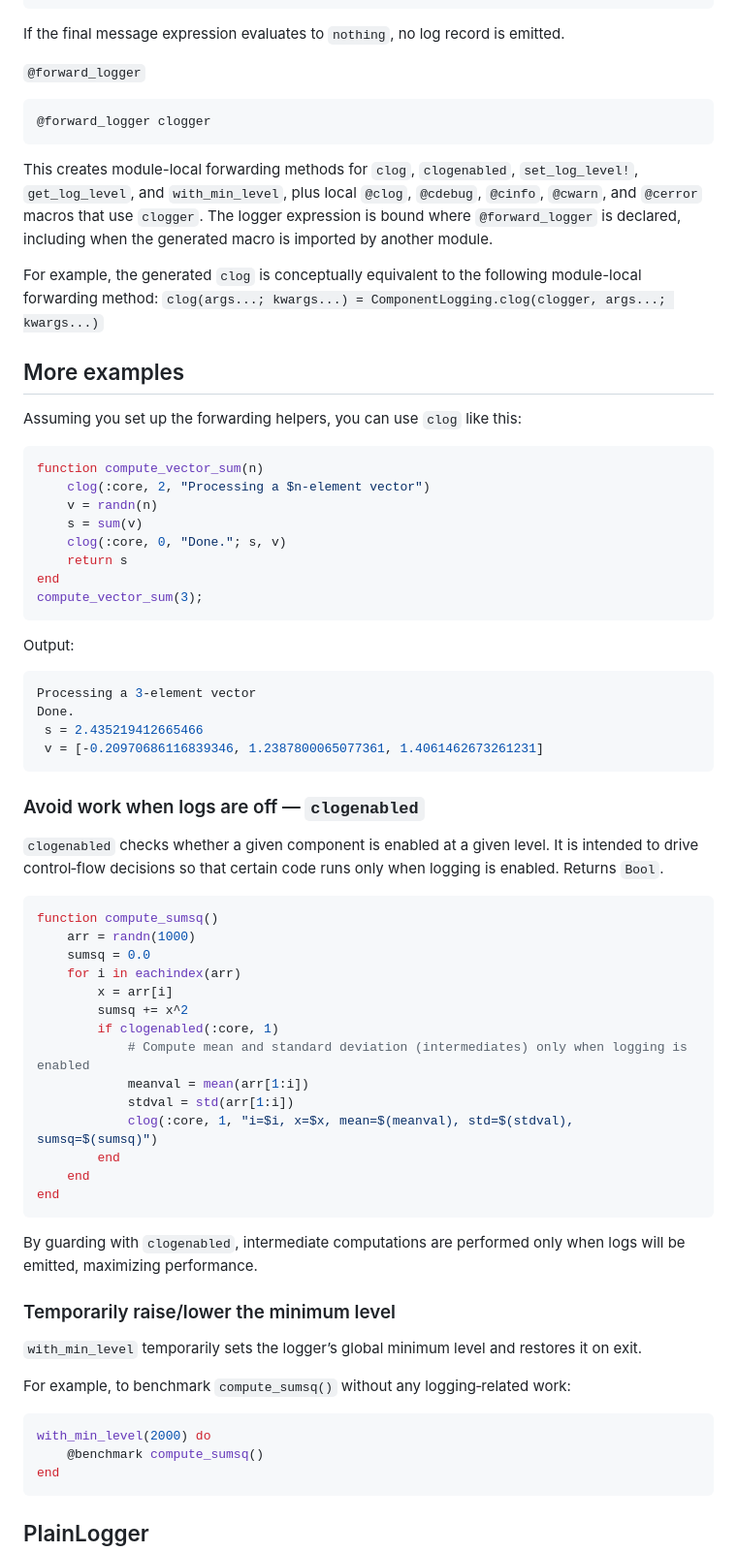
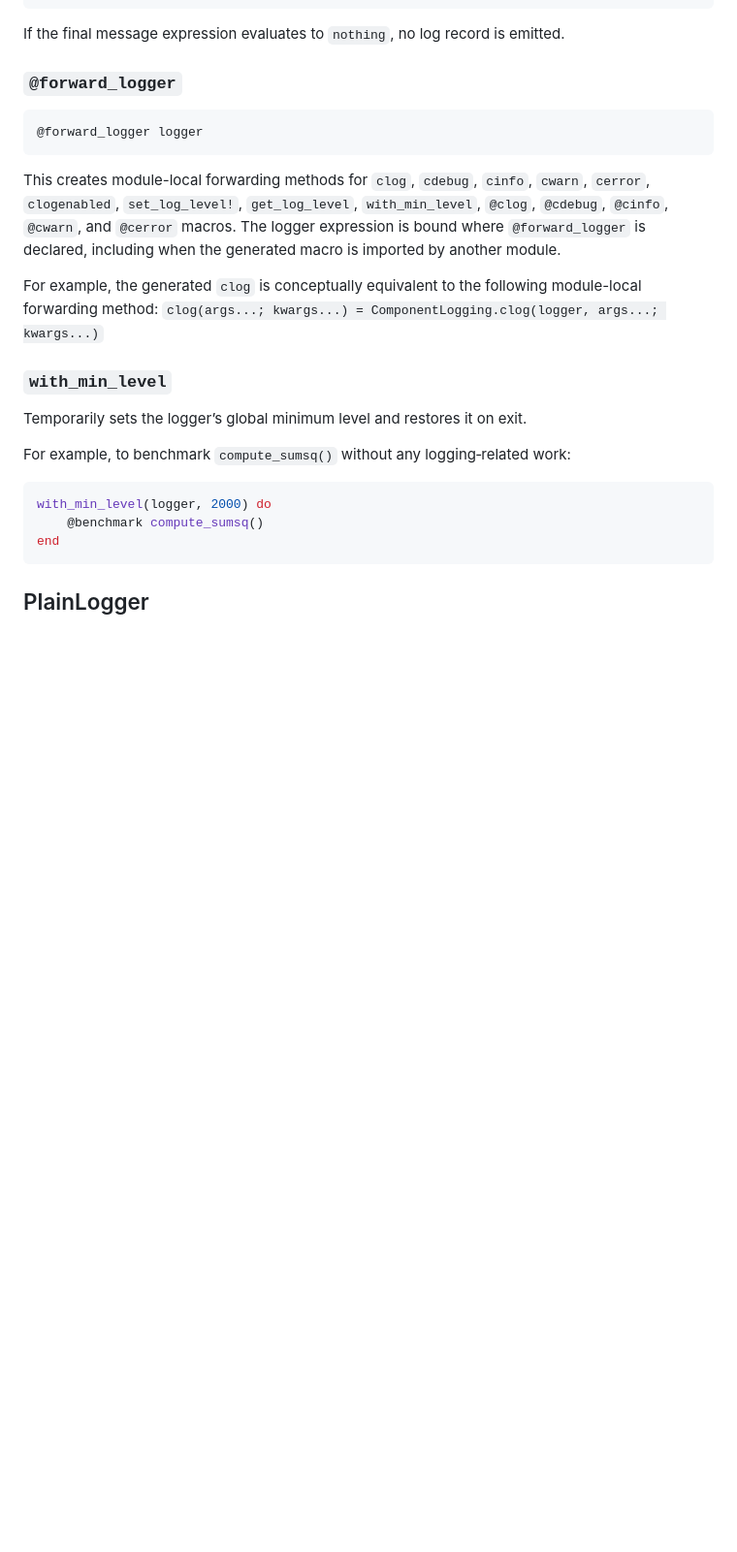
Before and after one commit to JuliaLogging/ComponentLogging.jl, a Markdown page: README.md, the part around one of its changes. Shown at 97% size. GitHub-like rendering; blank space fills up the shorter version.

Commit message:
change: update readme and docs

````diff
--- a/README.md
+++ b/README.md
@@ -157,75 +156,28 @@ end
 
 If the final message expression evaluates to `nothing`, no log record is emitted.
 
-`@forward_logger`
+### `@forward_logger`
 
 ```julia
-@forward_logger clogger
+@forward_logger logger
 ```
 
-This creates module-local forwarding methods for `clog`, `clogenabled`,
-`set_log_level!`, `get_log_level`, and `with_min_level`, plus local `@clog`, `@cdebug`, `@cinfo`, `@cwarn`, and `@cerror` macros that use `clogger`. The logger expression is bound where
+This creates module-local forwarding methods for `clog`, `cdebug`, `cinfo`, `cwarn`, `cerror`, `clogenabled`,
+`set_log_level!`, `get_log_level`, `with_min_level`, `@clog`, `@cdebug`, `@cinfo`, `@cwarn`, and `@cerror` macros. The logger expression is bound where
 `@forward_logger` is declared, including when the generated macro is imported
 by another module.
 
 For example, the generated `clog` is conceptually equivalent to the following module-local forwarding method:
-`clog(args...; kwargs...) = ComponentLogging.clog(clogger, args...; kwargs...)`
+`clog(args...; kwargs...) = ComponentLogging.clog(logger, args...; kwargs...)`
 
-## More examples
+### `with_min_level`
 
-Assuming you set up the forwarding helpers, you can use `clog` like this:
-
-```julia
-function compute_vector_sum(n)
-    clog(:core, 2, "Processing a $n-element vector")
-    v = randn(n)
-    s = sum(v)
-    clog(:core, 0, "Done."; s, v)
-    return s
-end
-compute_vector_sum(3);
-```
-
-Output:
-
-```julia
-Processing a 3-element vector
-Done.
- s = 2.435219412665466
- v = [-0.20970686116839346, 1.2387800065077361, 1.4061462673261231]
-```
-
-### Avoid work when logs are off — `clogenabled`
-
-`clogenabled` checks whether a given component is enabled at a given level. It is intended to drive control‑flow decisions so that certain code runs only when logging is enabled. Returns `Bool`.
-
-```julia
-function compute_sumsq()
-    arr = randn(1000)
-    sumsq = 0.0
-    for i in eachindex(arr)
-        x = arr[i]
-        sumsq += x^2
-        if clogenabled(:core, 1)
-            # Compute mean and standard deviation (intermediates) only when logging is enabled
-            meanval = mean(arr[1:i])
-            stdval = std(arr[1:i])
-            clog(:core, 1, "i=$i, x=$x, mean=$(meanval), std=$(stdval), sumsq=$(sumsq)")
-        end
-    end
-end
-```
-
-By guarding with `clogenabled`, intermediate computations are performed only when logs will be emitted, maximizing performance.
-
-### Temporarily raise/lower the minimum level
-
-`with_min_level` temporarily sets the logger’s global minimum level and restores it on exit.
+Temporarily sets the logger’s global minimum level and restores it on exit.
 
 For example, to benchmark `compute_sumsq()` without any logging‑related work:
 
 ```julia
-with_min_level(2000) do
+with_min_level(logger, 2000) do
     @benchmark compute_sumsq()
 end
 ```
````
Also changed, not shown: other parts of README.md (+14 -15 lines), docs/src/logging.md (+16 -1 lines).
